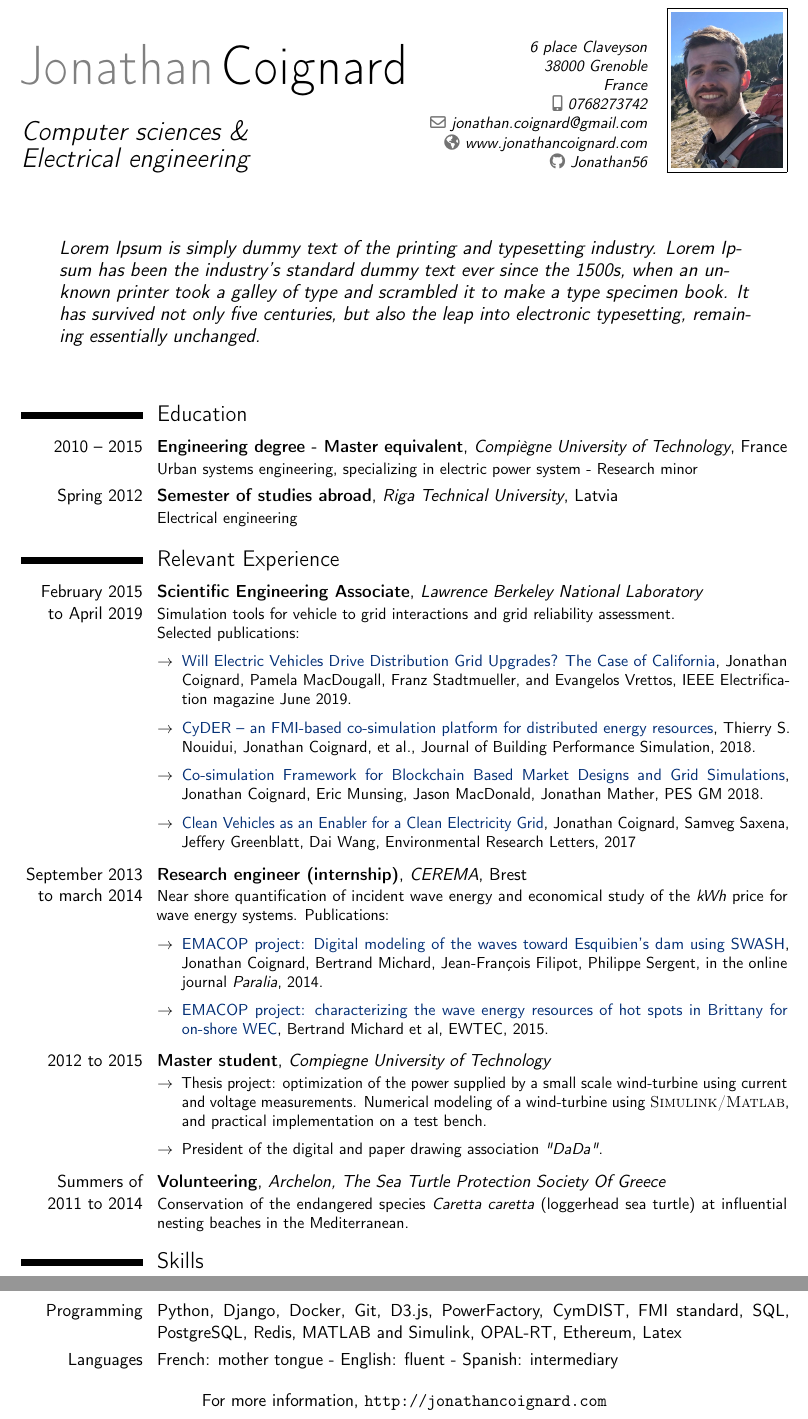
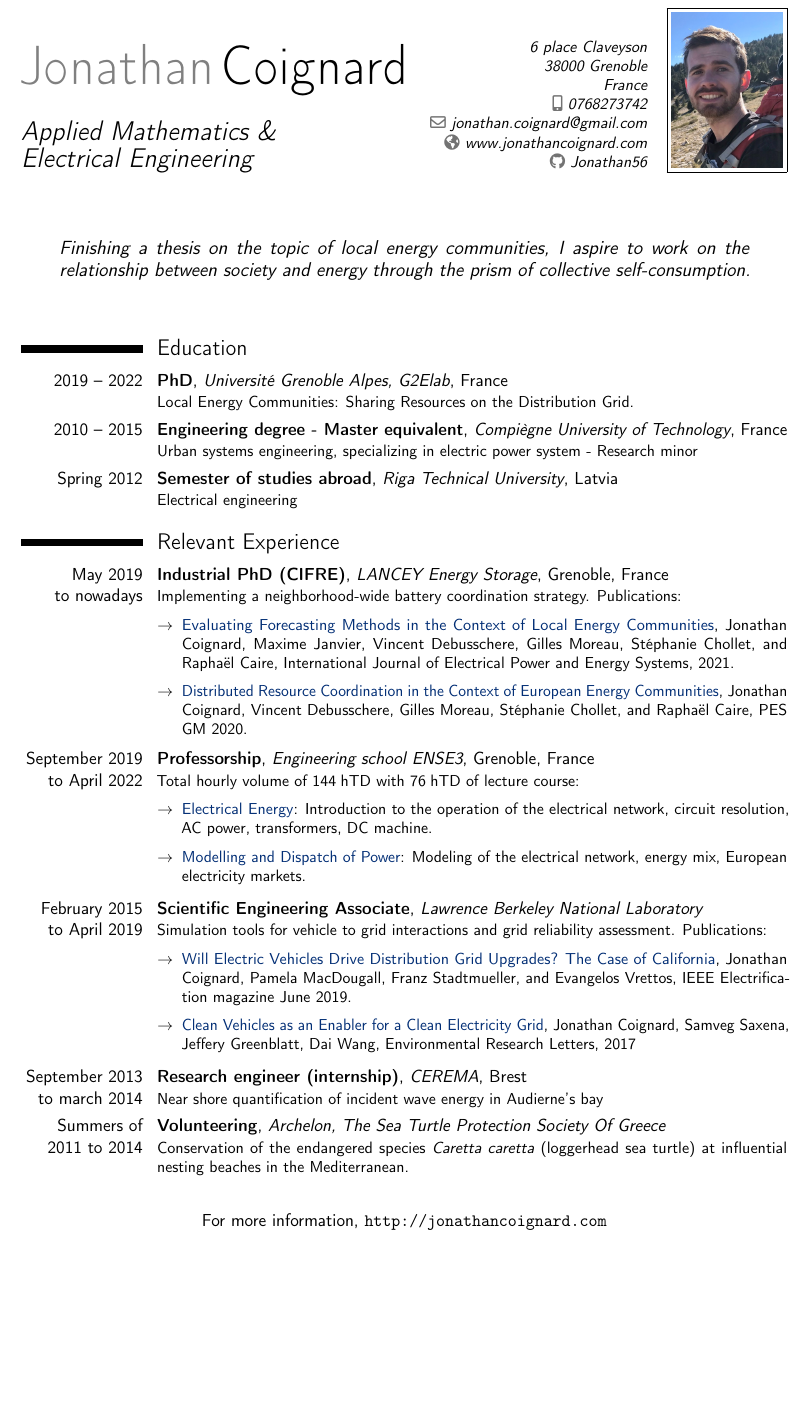
Before and after one commit to Jonathan56/curriculum-vitae, a LaTeX CV (cv_10052022.tex): two parts of pages 1 and 2 of 2 before the commit and part of the page after it, the two joined at a grey line, cut so that both start at the same text, the shorter picture padded with empty space. Compiled offline with pdfLaTeX.

Commit message:
English CV back on-line

```diff
--- a/cv_10052022.tex
+++ b/cv_10052022.tex
@@ -33,7 +33,7 @@
 
 % personal data
 \name{Jonathan}{Coignard}
-\title{Computer sciences \&\protect\\ Electrical engineering}                               % optional, remove / comment the line if not wanted
+\title{Applied Mathematics \&\protect\\ Electrical Engineering}                               % optional, remove / comment the line if not wanted
 \address{6 place Claveyson}{38000 Grenoble}{France}% optional, remove / comment the line if not wanted; the "postcode city" and "country" arguments can be omitted or provided empty
 \phone[mobile]{0768273742}                   % optional, remove / comment the line if not wanted; the optional "type" of the phone can be "mobile" (default), "fixed" or "fax"
 %\phone[fixed]{+2~(345)~678~901}
@@ -53,9 +53,9 @@
 \setlength{\quotewidth}{0.9\textwidth}}
 
 \quote{
-\begin{FlushLeft}
-Lorem Ipsum is simply dummy text of the printing and typesetting industry. Lorem Ipsum has been the industry's standard dummy text ever since the 1500s, when an unknown printer took a galley of type and scrambled it to make a type specimen book. It has survived not only five centuries, but also the leap into electronic typesetting, remaining essentially unchanged.
-\end{FlushLeft}
+\begin{justify}
+Finishing a thesis on the topic of local energy communities, I aspire to work on the relationship between society and energy through the prism of collective self-consumption.
+\end{justify}
 }
 
 %----------------------------------------------------------------------------------
@@ -66,37 +66,43 @@ Lorem Ipsum is simply dummy text of the printing and typesetting industry. Lorem
 \makecvtitle
 
 \section{Education}
+\cventry{2019 -- 2022}{PhD}{Université Grenoble Alpes, G2Elab}{}{France}{Local Energy Communities: Sharing Resources on the Distribution Grid.}
+
 \cventry{2010 -- 2015}{Engineering degree - Master equivalent}{Compiègne University of Technology}{}{France}{Urban systems engineering, specializing in electric power system - Research minor}  % arguments 3 to 6 can be left empty
+
 \cventry{Spring 2012}{Semester of studies abroad}{Riga Technical University}{Latvia}{}{Electrical engineering}
 
 
 \section{Relevant  Experience}
-\cventry{February 2015\\to April 2019}{Scientific Engineering Associate}{Lawrence Berkeley National Laboratory}{}{}{Simulation tools for vehicle to grid interactions and grid reliability assessment. \\ Selected publications:
+\cventry{May 2019\\to nowadays}{Industrial PhD (CIFRE)}{LANCEY Energy Storage}{Grenoble}{France}{Implementing a neighborhood-wide battery coordination strategy. Publications:
+\begin{itemize}[label=$\rightarrow$, leftmargin=0.55cm]
+	\item \textcolor{darkblue}{Evaluating Forecasting Methods in the Context of Local Energy Communities}, Jonathan Coignard, Maxime Janvier, Vincent Debusschere, Gilles Moreau, Stéphanie Chollet, and Raphaël Caire, International Journal of Electrical Power and Energy Systems, 2021.
+	\item \textcolor{darkblue}{Distributed Resource Coordination in the Context of European Energy Communities}, Jonathan Coignard, Vincent Debusschere, Gilles Moreau, Stéphanie Chollet, and Raphaël Caire, PES GM 2020.
+\end{itemize}
+}
+\vspace{0.2cm}
+
+\cventry{September 2019\\to April 2022}{Professorship}{Engineering school ENSE3}{Grenoble}{France}{Total hourly volume of 144\;hTD with 76\;hTD of lecture course:
+\begin{itemize}[label=$\rightarrow$, leftmargin=0.55cm]
+	\item \textcolor{darkblue}{Electrical Energy}: Introduction to the operation of the electrical network, circuit resolution, AC power, transformers, DC machine.
+	\item \textcolor{darkblue}{Modelling and Dispatch of Power}: Modeling of the electrical network, energy mix, European electricity markets.
+\end{itemize}
+}
+\vspace{0.2cm}
+
+
+\cventry{February 2015\\to April 2019}{Scientific Engineering Associate}{Lawrence Berkeley National Laboratory}{}{}{Simulation tools for vehicle to grid interactions and grid reliability assessment. Publications:
 \begin{itemize}[label=$\rightarrow$, leftmargin=0.55cm]
 	\item \textcolor{darkblue}{Will Electric Vehicles Drive Distribution Grid Upgrades? The Case of California}, Jonathan Coignard, Pamela MacDougall, Franz Stadtmueller, and Evangelos Vrettos, IEEE Electrification magazine June 2019.
-	\item \textcolor{darkblue}{CyDER – an FMI-based co-simulation platform for distributed energy resources}, Thierry S. Nouidui, Jonathan Coignard, et al., Journal of Building Performance Simulation, 2018.
-	\item \textcolor{darkblue}{Co-simulation Framework for Blockchain Based Market Designs and Grid Simulations}, Jonathan Coignard, Eric Munsing, Jason MacDonald, Jonathan Mather, PES GM 2018.
 	\item \textcolor{darkblue}{Clean Vehicles as an Enabler for a Clean Electricity Grid}, Jonathan Coignard, Samveg Saxena, Jeffery Greenblatt, Dai Wang, Environmental Research Letters, 2017
 	\vspace{0.2cm}
 \end{itemize}}
-\cventry{September 2013\\to march 2014}{Research engineer (internship)}{CEREMA}{Brest}{}{Near shore quantification of incident wave energy and economical study of the \textit{kWh} price for wave energy systems. Publications:
-	\begin{itemize}[label=$\rightarrow$, leftmargin=0.55cm]
-		\item \textcolor{darkblue}{EMACOP project: Digital modeling of the waves toward Esquibien's dam using SWASH}, Jonathan Coignard, Bertrand Michard, Jean-François Filipot, Philippe Sergent, in the online journal \textit{Paralia}, 2014.
-		\item \textcolor{darkblue}{EMACOP project: characterizing the wave energy resources of hot spots in Brittany for on-shore WEC},  Bertrand Michard et al, EWTEC, 2015.
-		\vspace{0.2cm}
-\end{itemize}}
-\cventry{2012 to 2015}{Master student}{Compiegne University of Technology}{}{}{
-	\begin{itemize}[label=$\rightarrow$, leftmargin=0.55cm]
-		\item Thesis project: optimization of the power supplied by a small scale wind-turbine using current and voltage measurements. Numerical modeling of a wind-turbine using \textsc{Simulink/Matlab}, and practical implementation on a test bench.
-		\item President of the digital and paper drawing association \textit{"DaDa"}.
-		\vspace{0.2cm}
-\end{itemize}}
+
+\cventry{September 2013\\to march 2014}{Research engineer (internship)}{CEREMA}{Brest}{}{Near shore quantification of incident wave energy in Audierne's bay}
+
 \cventry{Summers of 2011 to 2014}{Volunteering}{Archelon, The Sea Turtle Protection Society Of Greece}{}{}{ Conservation of the endangered species \textit{Caretta caretta} (loggerhead sea turtle) at influential nesting beaches in the Mediterranean.}
 
-
-\section{Skills}
-\cvitem{Programming}{Python, Django, Docker, Git, D3.js, PowerFactory, CymDIST, FMI standard, SQL, PostgreSQL, Redis, MATLAB and Simulink, OPAL-RT, Ethereum, Latex}
-\cvitem{Languages}{French: mother tongue - English: fluent - Spanish: intermediary}
+\vspace{0.3cm}
 \begin{center}
 For more information, \url{http://jonathancoignard.com}
 \end{center}
```
Also changed, not shown: cv_10052022.pdf (deleted).
